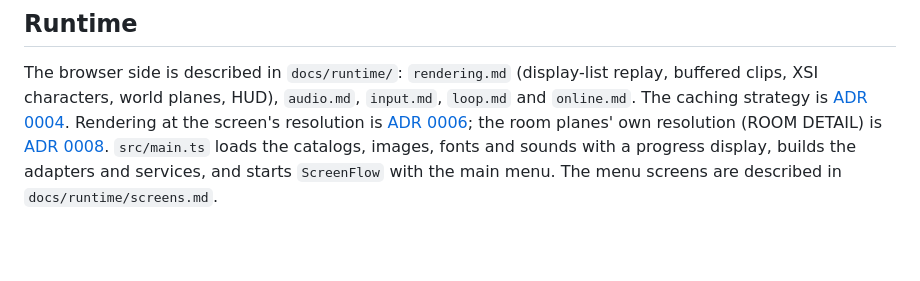
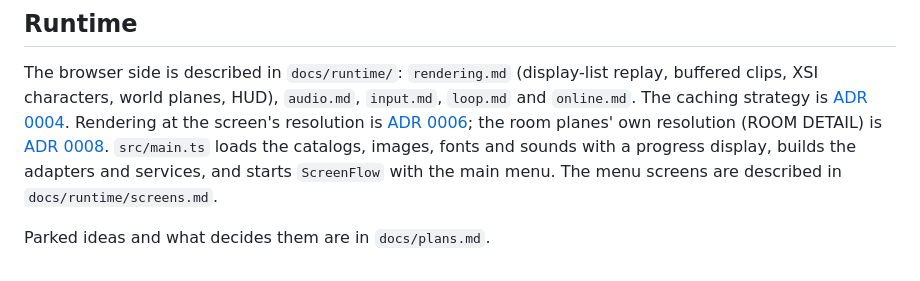
Before and after one commit to 0x42697262/boxhead2play-multiplayer, a Markdown page: docs/architecture.md, the part around the change. Rendered like a GitHub page; blank space fills up the shorter version.

```diff
--- a/docs/architecture.md
+++ b/docs/architecture.md
@@ -85,3 +85,5 @@ The caching strategy is [ADR 0004](adr/0004-canvas-rendering-and-caching.md). Re
 `src/main.ts` loads the catalogs, images, fonts and sounds with a progress display, builds
 the adapters and services, and starts `ScreenFlow` with the main menu. The menu screens
 are described in `docs/runtime/screens.md`.
+
+Parked ideas and what decides them are in `docs/plans.md`.
```
Also changed, not shown: docs/plans.md (added, +51 -0 lines).
